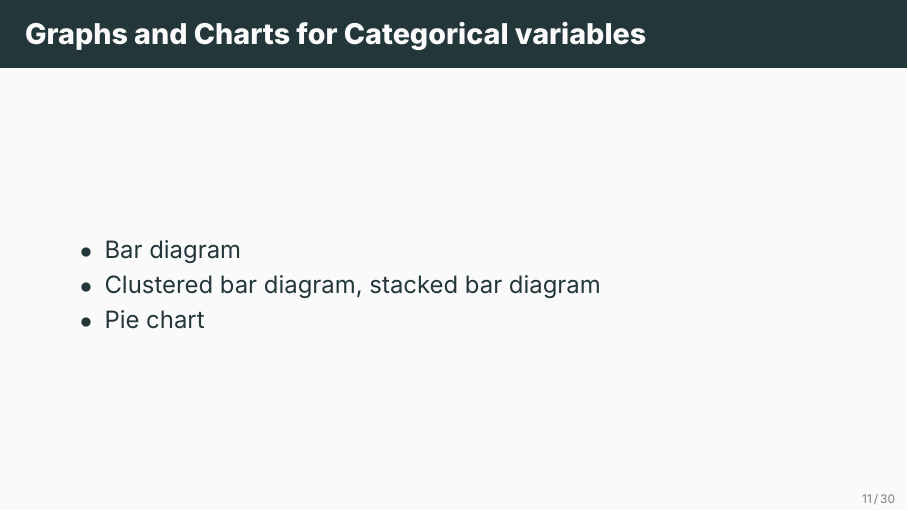
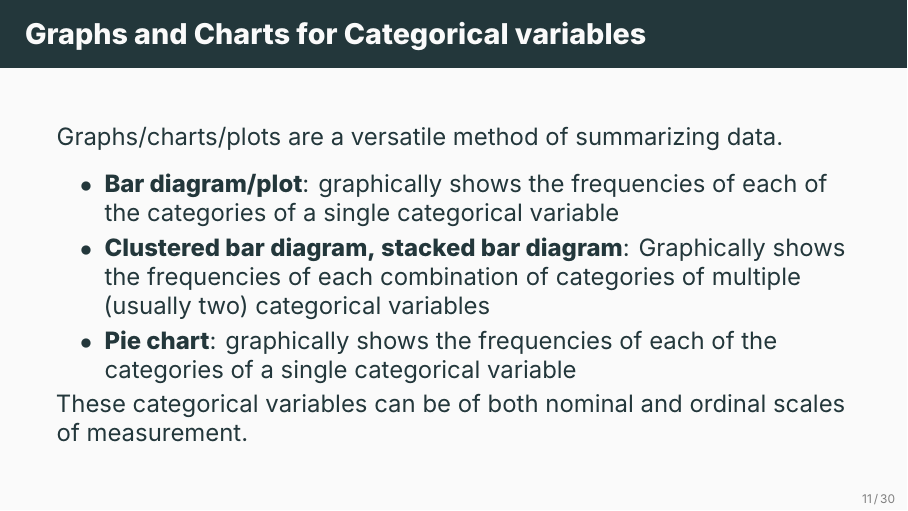
Before and after one commit to ami-null/intro-stats, LaTeX slides (02_summarizing-data/02_summarizing-data.tex): page 19 of 40. Compiled offline with XeLaTeX; a missing font is replaced by an installed copy or a similar font.

Commit message:
add some details on categorical plots

```diff
--- a/02_summarizing-data/02_summarizing-data.tex
+++ b/02_summarizing-data/02_summarizing-data.tex
@@ -189,11 +189,16 @@
     \subsection{Categorical Data}
 
     \begin{frame}{Graphs and Charts for Categorical variables}
+        Graphs/charts/plots are a versatile method of summarizing data.
+        \vspace{0.5em}
+
         \begin{itemize}
-            \item Bar diagram
-            \item Clustered bar diagram, stacked bar diagram
-            \item Pie chart
+            \item \textbf{Bar diagram/plot}: graphically shows the frequencies of each of the categories of a single categorical variable
+            \item \textbf{Clustered bar diagram, stacked bar diagram}: Graphically shows the frequencies of each combination of categories of multiple (usually two) categorical variables
+            \item \textbf{Pie chart}: graphically shows the frequencies of each of the categories of a single categorical variable
         \end{itemize}
+
+        These categorical variables can be of both nominal and ordinal scales of measurement.
     \end{frame}
 
 
```
Also changed, not shown: 02_summarizing-data/02_summarizing-data.pdf.
